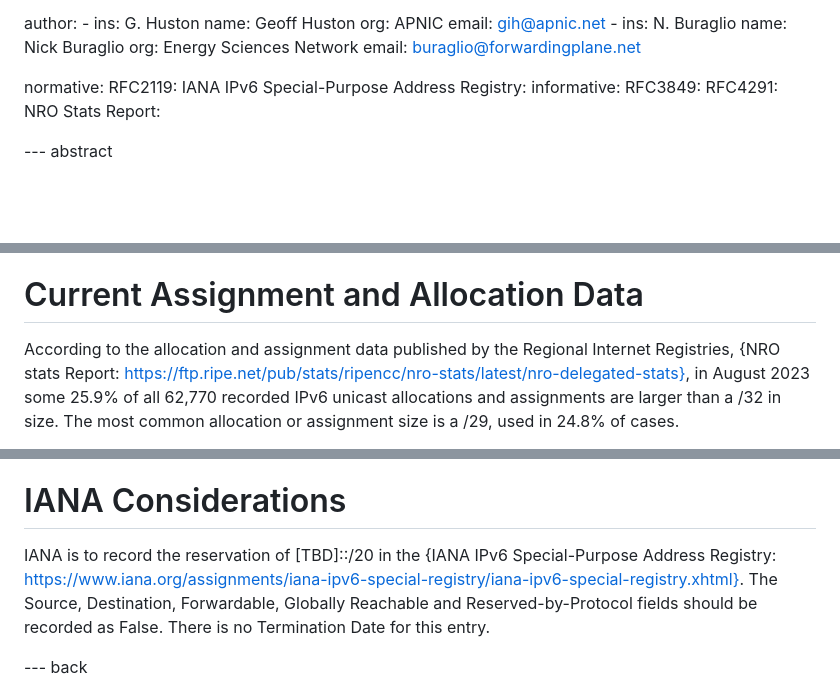
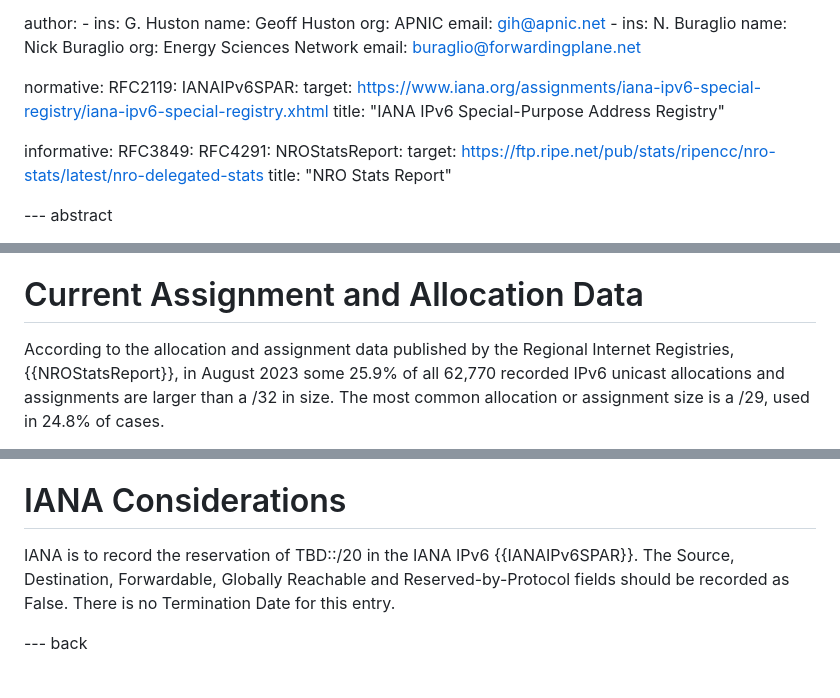
Before and after one commit to buraglio/draft-ghnb-v6ops-rfc3849-update, a Markdown page: draft-ghnb-v6ops-rfc3849-update.md, 3 parts joined by grey strips. Drawn GitHub-style; blank space fills up the shorter version.

Commit message:
Fixup references

```diff
--- a/draft-ghnb-v6ops-rfc3849-update.md
+++ b/draft-ghnb-v6ops-rfc3849-update.md
@@ -25,11 +25,16 @@ author:
 
 normative:
   RFC2119:
-  IANA IPv6 Special-Purpose Address Registry:
+  IANAIPv6SPAR:
+    target: https://www.iana.org/assignments/iana-ipv6-special-registry/iana-ipv6-special-registry.xhtml
+    title: "IANA IPv6 Special-Purpose Address Registry"
+
 informative:
   RFC3849:
   RFC4291:
-  NRO Stats Report:
+  NROStatsReport:
+    target: https://ftp.ripe.net/pub/stats/ripencc/nro-stats/latest/nro-delegated-stats
+    title: "NRO Stats Report"
 
 --- abstract
 
@@ -65,7 +70,7 @@ documentation purposes avoids such conflicts.
 
 According to the allocation and assignment data published by the Regional
 Internet Registries,
-{NRO stats Report: https://ftp.ripe.net/pub/stats/ripencc/nro-stats/latest/nro-delegated-stats},
+{{NROStatsReport}},
 in August 2023 some 25.9% of all 62,770 recorded IPv6 unicast allocations and
 assignments are larger than a /32 in size. The most common allocation or
 assignment size is a /29, used in 24.8% of cases.
@@ -89,8 +94,8 @@ infrastructure security.
 
 # IANA Considerations
 
-IANA is to record the reservation of [TBD]::/20 in the {IANA IPv6
-Special-Purpose Address Registry: https://www.iana.org/assignments/iana-ipv6-special-registry/iana-ipv6-special-registry.xhtml}. The Source, Destination, Forwardable,
+IANA is to record the reservation of TBD::/20 in the IANA IPv6
+{{IANAIPv6SPAR}}. The Source, Destination, Forwardable,
 Globally Reachable and Reserved-by-Protocol fields should be recorded as
 False. There is no Termination Date for this entry.
 
```
